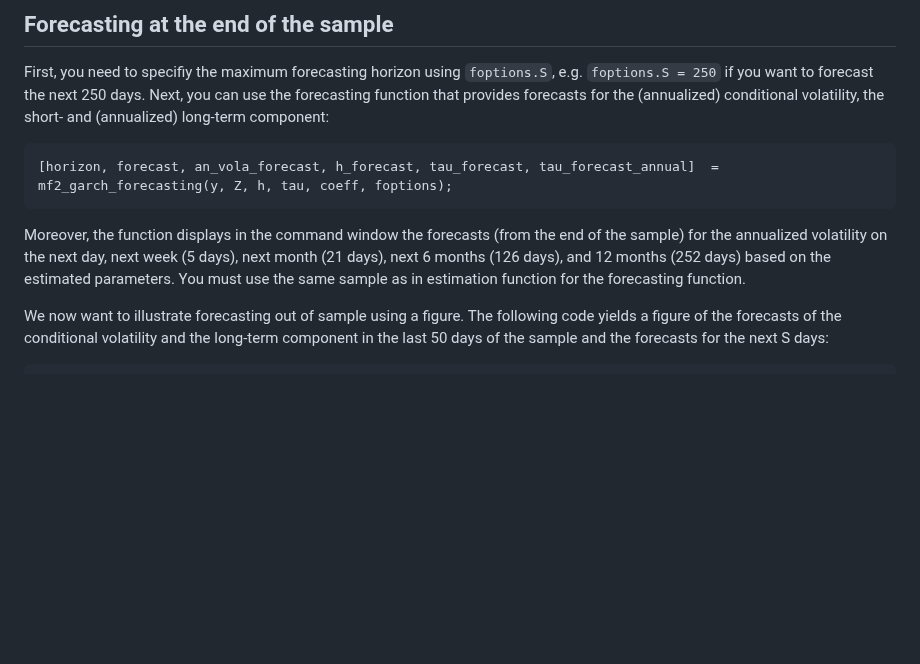
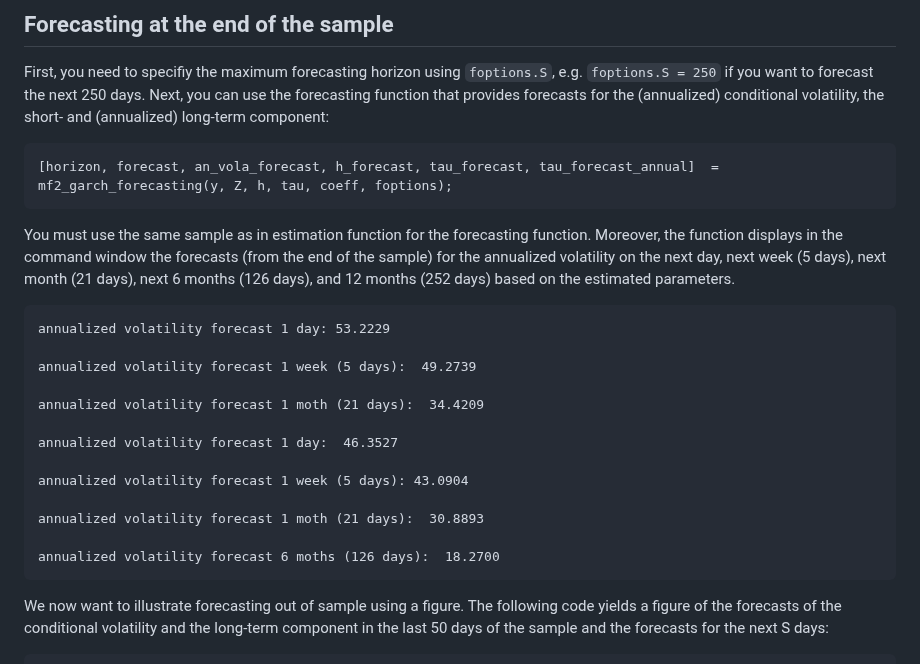
Before and after one commit to juliustheodor/mf2garch, a Markdown page: README.md, the part around the change. Drawn GitHub-style; blank space fills up the shorter version.

````diff
--- a/README.md
+++ b/README.md
@@ -121,8 +121,22 @@
 ```matlab
 [horizon, forecast, an_vola_forecast, h_forecast, tau_forecast, tau_forecast_annual]  = mf2_garch_forecasting(y, Z, h, tau, coeff, foptions);
 ```
-Moreover, the function displays in the command window the forecasts (from the end of the sample) for the annualized volatility on the next day, next week (5 days), next month (21 days), next 6 months (126 days), and 12 months (252 days) based on the estimated parameters. You must use the same sample as in estimation function for the forecasting function.
+You must use the same sample as in estimation function for the forecasting function. Moreover, the function displays in the command window the forecasts (from the end of the sample) for the annualized volatility on the next day, next week (5 days), next month (21 days), next 6 months (126 days), and 12 months (252 days) based on the estimated parameters.
+```matlab
+annualized volatility forecast 1 day: 53.2229
 
+annualized volatility forecast 1 week (5 days):  49.2739
+
+annualized volatility forecast 1 moth (21 days):  34.4209
+
+annualized volatility forecast 1 day:  46.3527
+
+annualized volatility forecast 1 week (5 days): 43.0904
+
+annualized volatility forecast 1 moth (21 days):  30.8893
+
+annualized volatility forecast 6 moths (126 days):  18.2700
+```
 We now want to illustrate forecasting out of sample using a figure. The following code yields a figure of the forecasts of the conditional volatility and the long-term component in the last 50 days of the sample and the forecasts for the next S days:
 ```matlab
 mf2_garch_out_of_sample_figure(sigma_annual, an_vola_forecast, tau_forecast_annual, annual_unconditional_vola, foptions)
````
